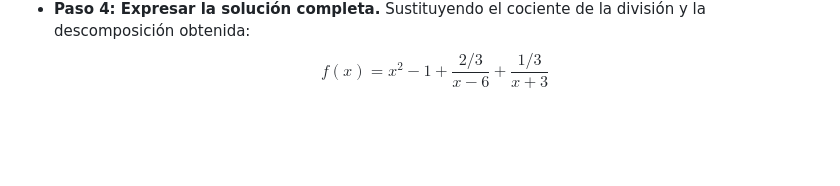
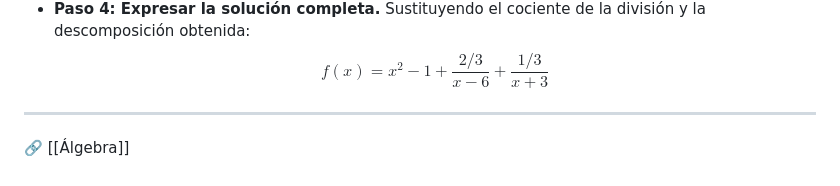
Before and after one commit to moises-inc/Algebra, a Markdown page: Apuntes Markdown/Polinomios - Álgebra.md, the part around the change. Rendered like a GitHub page; blank space fills up the shorter version.

```diff
--- a/Apuntes Markdown/Polinomios - Álgebra.md
+++ b/Apuntes Markdown/Polinomios - Álgebra.md
@@ -310,3 +310,6 @@ $$f(x) = \frac{x^4 - 3x^3 - 19x^2 + 4x + 18}{x^2 - 3x - 18}$$
 * **Paso 4: Expresar la solución completa.**
   Sustituyendo el cociente de la división y la descomposición obtenida:
   $$f(x) = x^2 - 1 + \frac{2/3}{x-6} + \frac{1/3}{x+3}$$
+
+---
+🔗 [[Álgebra]]
```
Also changed, not shown: Apuntes Markdown/Números complejos - Álgebra.md (+3 -0 lines), Apuntes Markdown/Polinomio y progresiones - Álgebra.md (+3 -0 lines).
